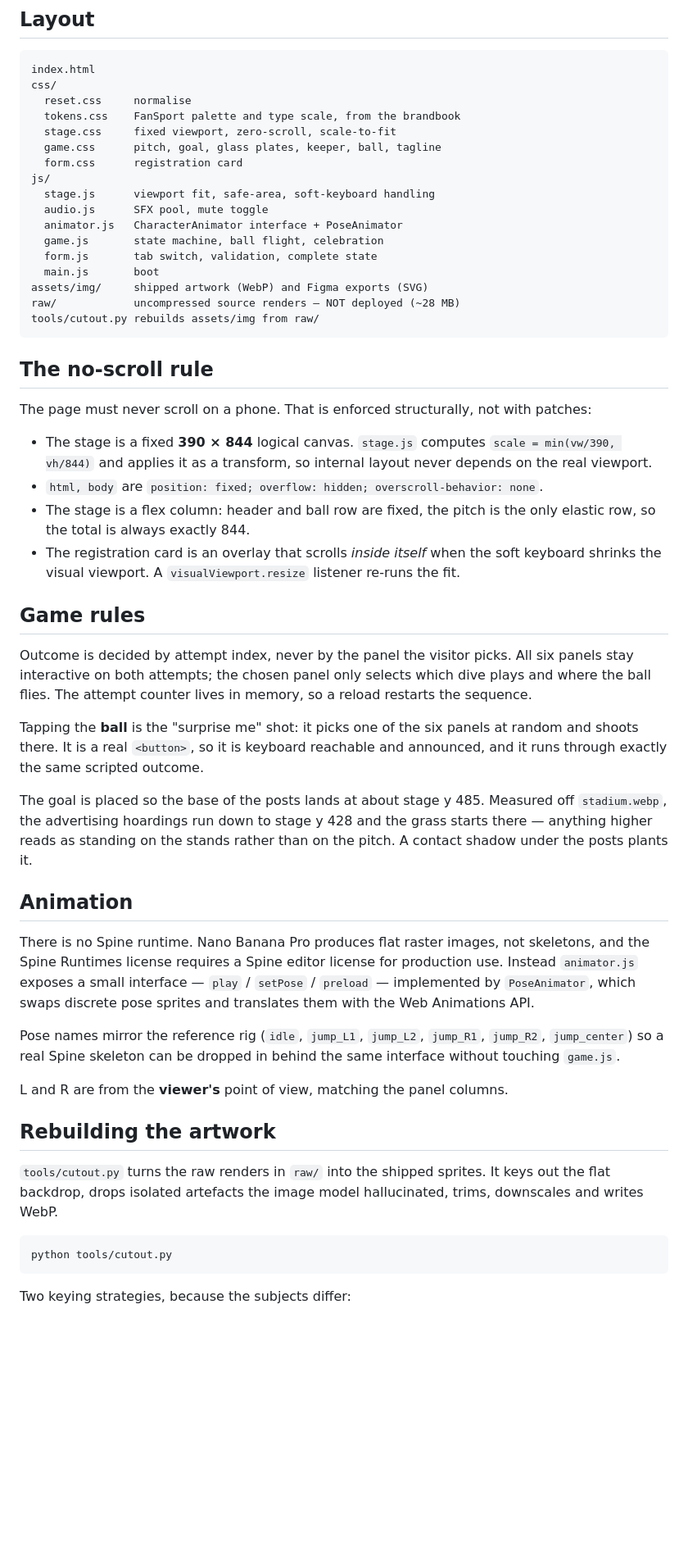
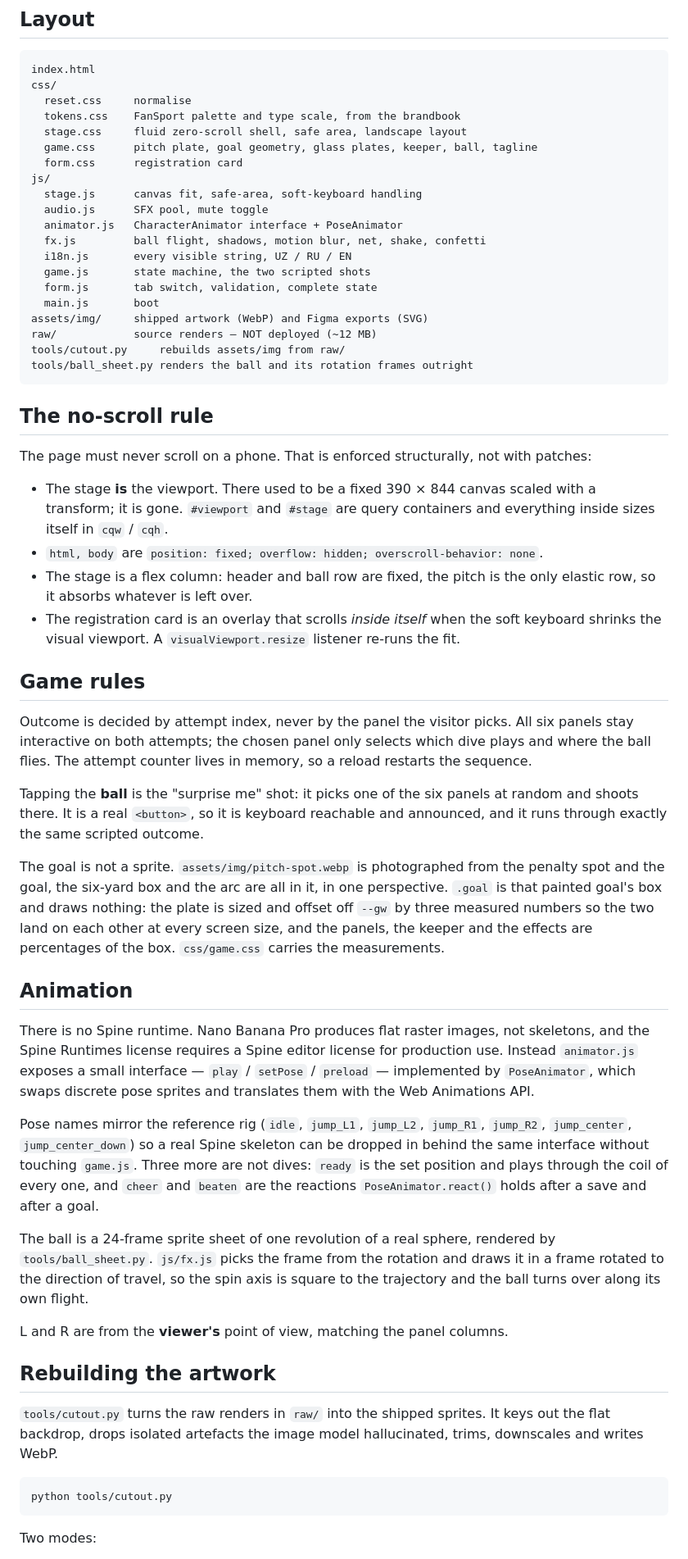
Before and after one commit to design-mkt-1/fs-penalty, a Markdown page: README.md, the part around one of its changes. Shown at 82% size. Drawn GitHub-style; blank space fills up the shorter version.

````diff
--- a/README.md
+++ b/README.md
@@ -18,19 +18,22 @@ index.html
 css/
   reset.css     normalise
   tokens.css    FanSport palette and type scale, from the brandbook
-  stage.css     fixed viewport, zero-scroll, scale-to-fit
-  game.css      pitch, goal, glass plates, keeper, ball, tagline
+  stage.css     fluid zero-scroll shell, safe area, landscape layout
+  game.css      pitch plate, goal geometry, glass plates, keeper, ball, tagline
   form.css      registration card
 js/
-  stage.js      viewport fit, safe-area, soft-keyboard handling
+  stage.js      canvas fit, safe-area, soft-keyboard handling
   audio.js      SFX pool, mute toggle
   animator.js   CharacterAnimator interface + PoseAnimator
-  game.js       state machine, ball flight, celebration
+  fx.js         ball flight, shadows, motion blur, net, shake, confetti
+  i18n.js       every visible string, UZ / RU / EN
+  game.js       state machine, the two scripted shots
   form.js       tab switch, validation, complete state
   main.js       boot
 assets/img/     shipped artwork (WebP) and Figma exports (SVG)
-raw/            uncompressed source renders — NOT deployed (~28 MB)
-tools/cutout.py rebuilds assets/img from raw/
+raw/            source renders — NOT deployed (~12 MB)
+tools/cutout.py     rebuilds assets/img from raw/
+tools/ball_sheet.py renders the ball and its rotation frames outright
 ```
 
 ## The no-scroll rule
@@ -38,12 +41,12 @@ tools/cutout.py rebuilds assets/img from raw/
 The page must never scroll on a phone. That is enforced structurally, not with
 patches:
 
-* The stage is a fixed **390 × 844** logical canvas. `stage.js` computes
-  `scale = min(vw/390, vh/844)` and applies it as a transform, so internal
-  layout never depends on the real viewport.
+* The stage **is** the viewport. There used to be a fixed 390 × 844 canvas
+  scaled with a transform; it is gone. `#viewport` and `#stage` are query
+  containers and everything inside sizes itself in `cqw` / `cqh`.
 * `html, body` are `position: fixed; overflow: hidden; overscroll-behavior: none`.
 * The stage is a flex column: header and ball row are fixed, the pitch is the
-  only elastic row, so the total is always exactly 844.
+  only elastic row, so it absorbs whatever is left over.
 * The registration card is an overlay that scrolls *inside itself* when the soft
   keyboard shrinks the visual viewport. A `visualViewport.resize` listener
   re-runs the fit.
@@ -59,10 +62,12 @@ Tapping the **ball** is the "surprise me" shot: it picks one of the six panels
 at random and shoots there. It is a real `<button>`, so it is keyboard
 reachable and announced, and it runs through exactly the same scripted outcome.
 
-The goal is placed so the base of the posts lands at about stage y 485.
-Measured off `stadium.webp`, the advertising hoardings run down to stage y 428
-and the grass starts there — anything higher reads as standing on the stands
-rather than on the pitch. A contact shadow under the posts plants it.
+The goal is not a sprite. `assets/img/pitch-spot.webp` is photographed from the
+penalty spot and the goal, the six-yard box and the arc are all in it, in one
+perspective. `.goal` is that painted goal's box and draws nothing: the plate is
+sized and offset off `--gw` by three measured numbers so the two land on each
+other at every screen size, and the panels, the keeper and the effects are
+percentages of the box. `css/game.css` carries the measurements.
 
 ## Animation
 
@@ -73,8 +78,16 @@ production use. Instead `animator.js` exposes a small interface —
 discrete pose sprites and translates them with the Web Animations API.
 
 Pose names mirror the reference rig (`idle`, `jump_L1`, `jump_L2`, `jump_R1`,
-`jump_R2`, `jump_center`) so a real Spine skeleton can be dropped in behind the
-same interface without touching `game.js`.
+`jump_R2`, `jump_center`, `jump_center_down`) so a real Spine skeleton can be
+dropped in behind the same interface without touching `game.js`. Three more are
+not dives: `ready` is the set position and plays through the coil of every one,
+and `cheer` and `beaten` are the reactions `PoseAnimator.react()` holds after a
+save and after a goal.
+
+The ball is a 24-frame sprite sheet of one revolution of a real sphere, rendered
+by `tools/ball_sheet.py`. `js/fx.js` picks the frame from the rotation and draws
+it in a frame rotated to the direction of travel, so the spin axis is square to
+the trajectory and the ball turns over along its own flight.
 
 L and R are from the **viewer's** point of view, matching the panel columns.
 
@@ -88,5 +101,5 @@ hallucinated, trims, downscales and writes WebP.
 python tools/cutout.py
 ```
 
-Two keying strategies, because the subjects differ:
+Two modes:
 
````
Also changed, not shown: other parts of README.md (+19 -13 lines), docs/NEXT-SESSION.md (+128 -140 lines).
